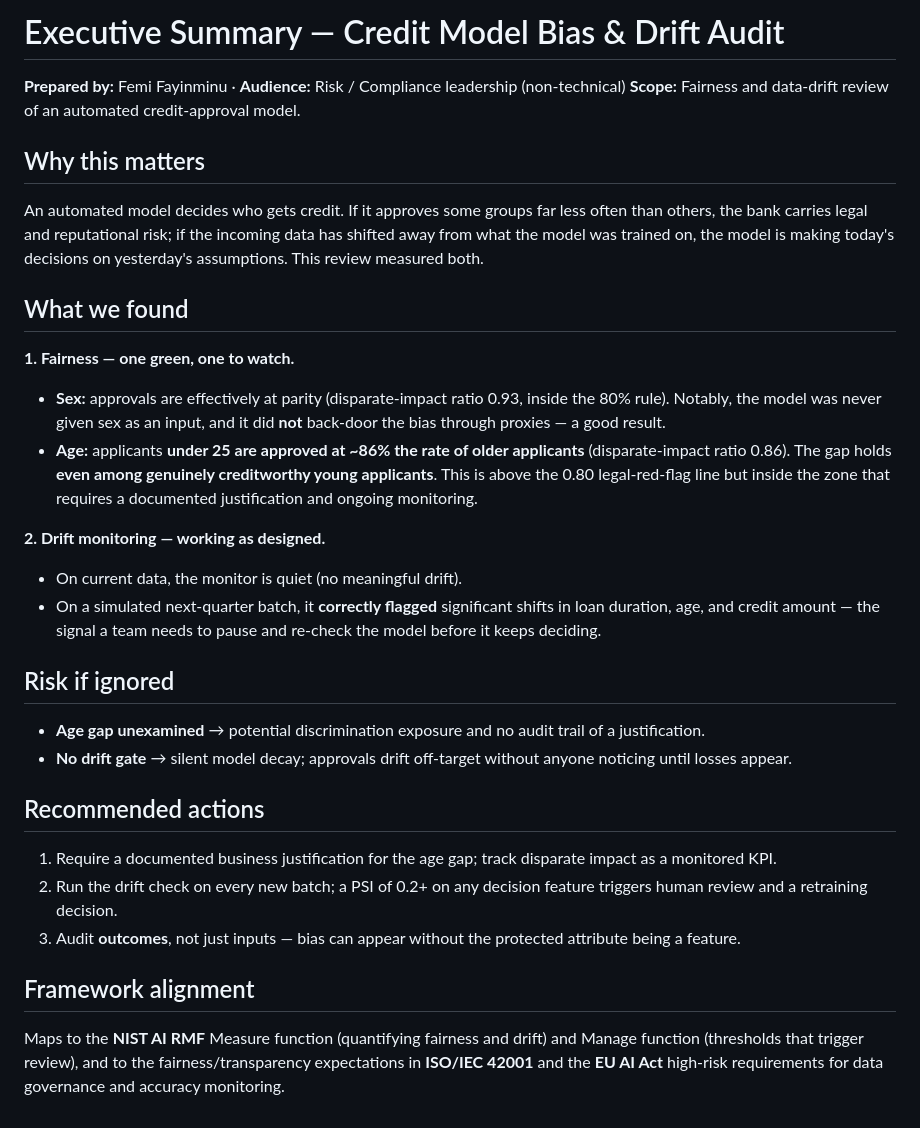
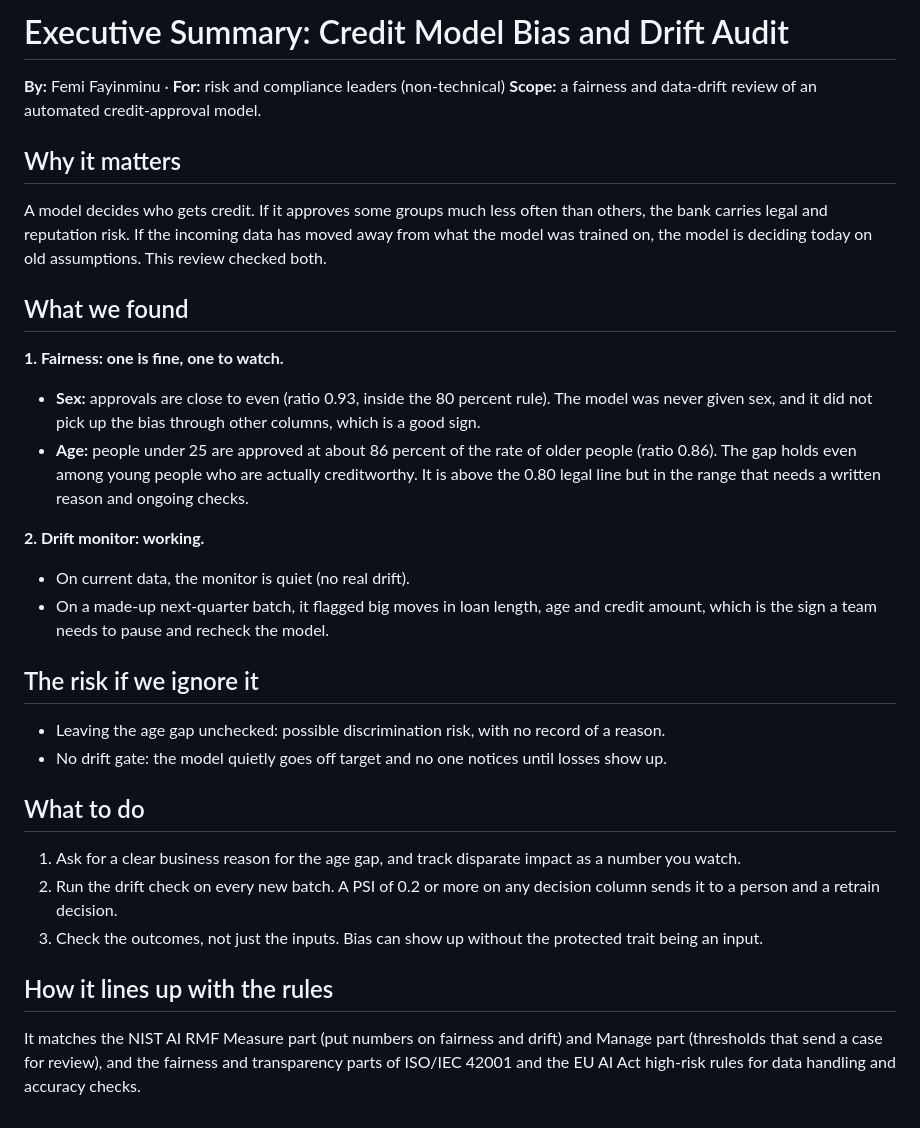
Before and after one commit to femiklaus/credit-bias-drift-audit, a Markdown page: EXECUTIVE_SUMMARY.md, the part around the change. Drawn GitHub-style.

```diff
--- a/EXECUTIVE_SUMMARY.md
+++ b/EXECUTIVE_SUMMARY.md
@@ -1,40 +1,29 @@
-# Executive Summary — Credit Model Bias & Drift Audit
+# Executive Summary: Credit Model Bias and Drift Audit
 
-**Prepared by:** Femi Fayinminu  ·  **Audience:** Risk / Compliance leadership (non-technical)
-**Scope:** Fairness and data-drift review of an automated credit-approval model.
+**By:** Femi Fayinminu  ·  **For:** risk and compliance leaders (non-technical)
+**Scope:** a fairness and data-drift review of an automated credit-approval model.
 
-## Why this matters
-An automated model decides who gets credit. If it approves some groups far less often than others,
-the bank carries legal and reputational risk; if the incoming data has shifted away from what the
-model was trained on, the model is making today's decisions on yesterday's assumptions. This review
-measured both.
+## Why it matters
+A model decides who gets credit. If it approves some groups much less often than others, the bank carries legal and reputation risk. If the incoming data has moved away from what the model was trained on, the model is deciding today on old assumptions. This review checked both.
 
 ## What we found
 
-**1. Fairness — one green, one to watch.**
-- **Sex:** approvals are effectively at parity (disparate-impact ratio 0.93, inside the 80% rule).
-  Notably, the model was never given sex as an input, and it did **not** back-door the bias through
-  proxies — a good result.
-- **Age:** applicants **under 25 are approved at ~86% the rate of older applicants** (disparate-impact
-  ratio 0.86). The gap holds **even among genuinely creditworthy young applicants**. This is above the
-  0.80 legal-red-flag line but inside the zone that requires a documented justification and ongoing monitoring.
+**1. Fairness: one is fine, one to watch.**
+- **Sex:** approvals are close to even (ratio 0.93, inside the 80 percent rule). The model was never given sex, and it did not pick up the bias through other columns, which is a good sign.
+- **Age:** people under 25 are approved at about 86 percent of the rate of older people (ratio 0.86). The gap holds even among young people who are actually creditworthy. It is above the 0.80 legal line but in the range that needs a written reason and ongoing checks.
 
-**2. Drift monitoring — working as designed.**
-- On current data, the monitor is quiet (no meaningful drift).
-- On a simulated next-quarter batch, it **correctly flagged** significant shifts in loan duration, age,
-  and credit amount — the signal a team needs to pause and re-check the model before it keeps deciding.
+**2. Drift monitor: working.**
+- On current data, the monitor is quiet (no real drift).
+- On a made-up next-quarter batch, it flagged big moves in loan length, age and credit amount, which is the sign a team needs to pause and recheck the model.
 
-## Risk if ignored
-- **Age gap unexamined** → potential discrimination exposure and no audit trail of a justification.
-- **No drift gate** → silent model decay; approvals drift off-target without anyone noticing until losses appear.
+## The risk if we ignore it
+- Leaving the age gap unchecked: possible discrimination risk, with no record of a reason.
+- No drift gate: the model quietly goes off target and no one notices until losses show up.
 
-## Recommended actions
-1. Require a documented business justification for the age gap; track disparate impact as a monitored KPI.
-2. Run the drift check on every new batch; a PSI of 0.2+ on any decision feature triggers human review
-   and a retraining decision.
-3. Audit **outcomes**, not just inputs — bias can appear without the protected attribute being a feature.
+## What to do
+1. Ask for a clear business reason for the age gap, and track disparate impact as a number you watch.
+2. Run the drift check on every new batch. A PSI of 0.2 or more on any decision column sends it to a person and a retrain decision.
+3. Check the outcomes, not just the inputs. Bias can show up without the protected trait being an input.
 
-## Framework alignment
-Maps to the **NIST AI RMF** Measure function (quantifying fairness and drift) and Manage function
-(thresholds that trigger review), and to the fairness/transparency expectations in **ISO/IEC 42001**
-and the **EU AI Act** high-risk requirements for data governance and accuracy monitoring.
+## How it lines up with the rules
+It matches the NIST AI RMF Measure part (put numbers on fairness and drift) and Manage part (thresholds that send a case for review), and the fairness and transparency parts of ISO/IEC 42001 and the EU AI Act high-risk rules for data handling and accuracy checks.
```
Also changed, not shown: README.md (+40 -63 lines), charts/drift_psi.png, charts/fairness_disparate_impact.png, 2 other files.
